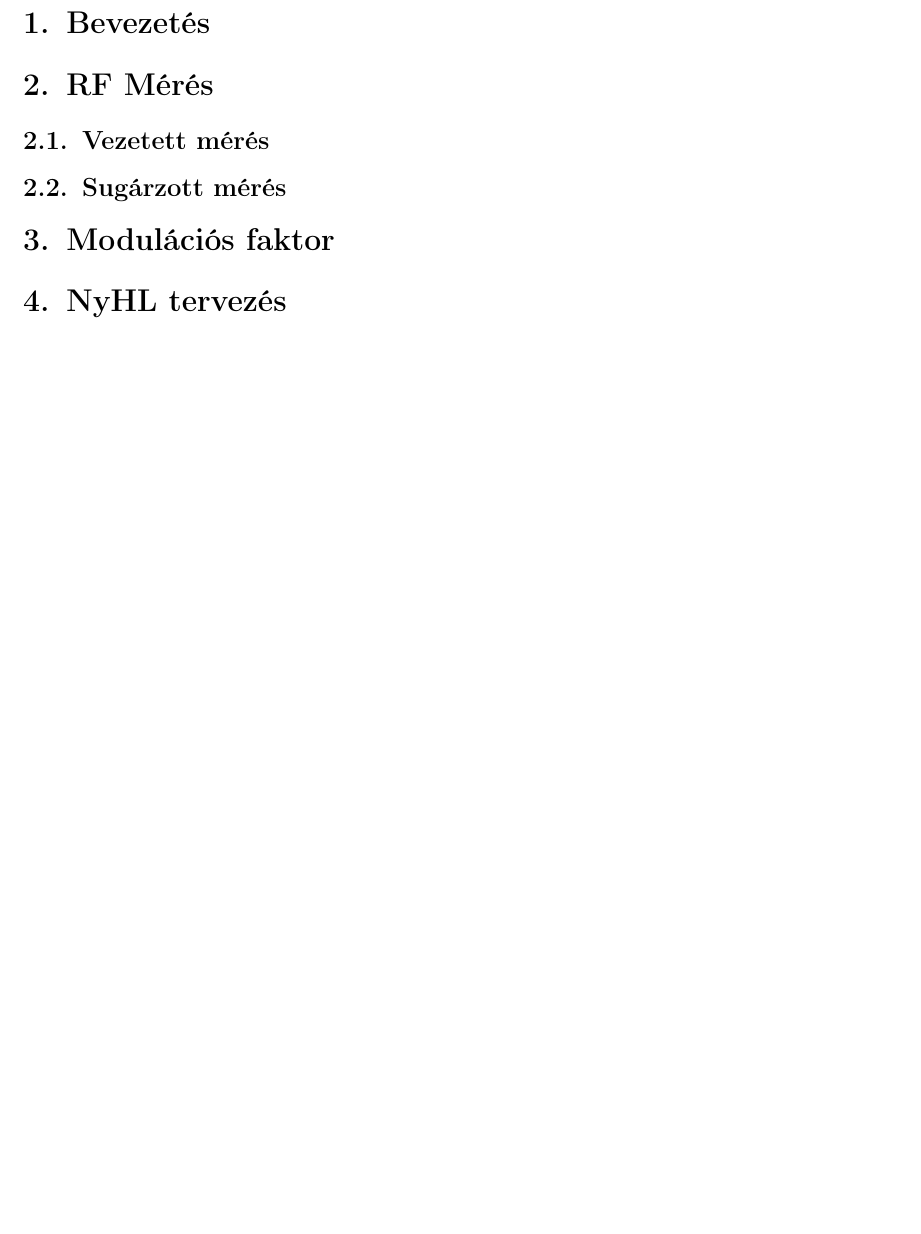
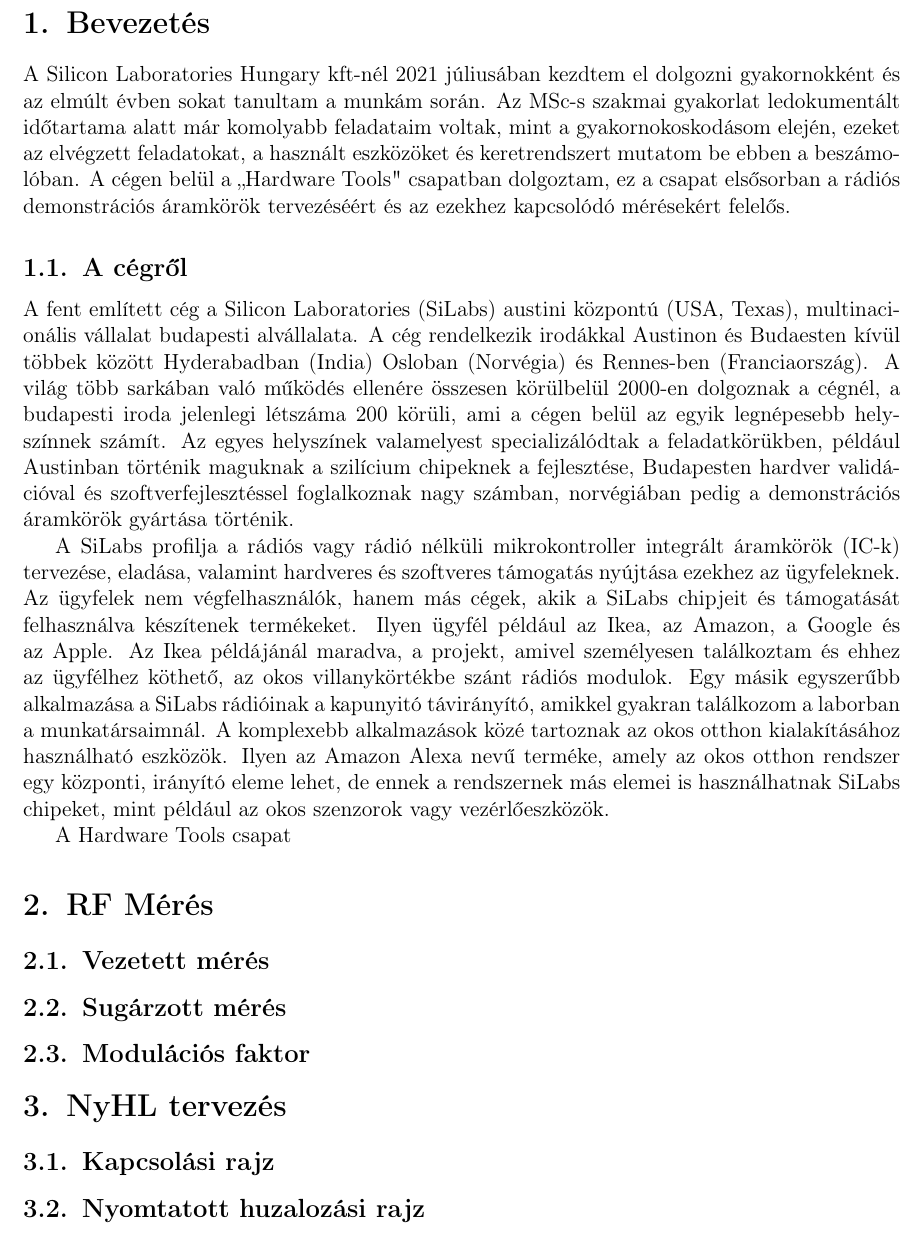
Before and after one commit to szilagyigabor/szakgyak, a LaTeX document (beszamolo/beszamolo.tex): part of page 2 of 2, cut so that both start at the same text, the shorter picture padded with empty space. Compiled offline with pdfLaTeX.

Commit message:
elkezdtem a beszámolót

```diff
--- a/beszamolo/beszamolo.tex
+++ b/beszamolo/beszamolo.tex
@@ -90,9 +90,18 @@
 \begin{document}
   	\maketitle
 	\section{Bevezetés}
+	A Silicon Laboratories Hungary kft-nél 2021 júliusában kezdtem el dolgozni gyakornokként és az elmúlt évben sokat tanultam a munkám során. Az MSc-s szakmai gyakorlat ledokumentált időtartama alatt már komolyabb feladataim voltak, mint a gyakornokoskodásom elején, ezeket az elvégzett feladatokat, a használt eszközöket és keretrendszert mutatom be ebben a beszámolóban. A cégen belül a ,,Hardware Tools" csapatban dolgoztam, ez a csapat elsősorban a rádiós demonstrációs áramkörök tervezéséért és az ezekhez kapcsolódó mérésekért felelős.
+	\subsection{A cégről}
+		A fent említett cég a Silicon Laboratories (SiLabs) austini központú (USA, Texas), multinacionális vállalat budapesti alvállalata. A cég rendelkezik irodákkal Austinon és Budaesten kívül többek között Hyderabadban (India) Osloban (Norvégia) és Rennes-ben (Franciaország). A világ több sarkában való működés ellenére összesen körülbelül 2000-en dolgoznak a cégnél, a budapesti iroda jelenlegi létszáma 200 körüli, ami a cégen belül az egyik legnépesebb helyszínnek számít. Az egyes helyszínek valamelyest specializálódtak a feladatkörükben, például Austinban történik maguknak a szilícium chipeknek a fejlesztése, Budapesten hardver validációval és szoftverfejlesztéssel foglalkoznak nagy számban, norvégiában pedig a demonstrációs áramkörök gyártása történik.
+		\par
+		A SiLabs profilja a rádiós vagy rádió nélküli mikrokontroller integrált áramkörök (IC-k) tervezése, eladása, valamint hardveres és szoftveres támogatás nyújtása ezekhez az ügyfeleknek. Az ügyfelek nem végfelhasználók, hanem más cégek, akik a SiLabs chipjeit és támogatását felhasználva készítenek termékeket. Ilyen ügyfél például az Ikea, az Amazon, a Google és az Apple. Az Ikea példájánál maradva, a projekt, amivel személyesen találkoztam és ehhez az ügyfélhez köthető, az okos villanykörtékbe szánt rádiós modulok. Egy másik egyszerűbb alkalmazása a SiLabs rádióinak a kapunyitó távirányító, amikkel gyakran találkozom a laborban a munkatársaimnál. A komplexebb alkalmazások közé tartoznak az okos otthon kialakításához használható eszközök. Ilyen az Amazon Alexa nevű terméke, amely az okos otthon rendszer egy központi, irányító eleme lehet, de ennek a rendszernek más elemei is használhatnak SiLabs chipeket, mint például az okos szenzorok vagy vezérlőeszközök.
+		\par
+		A Hardware Tools csapat
 	\section{RF Mérés}
 		\subsection{Vezetett mérés}
 		\subsection{Sugárzott mérés}
-	\section{Modulációs faktor}
+		\subsection{Modulációs faktor}
 	\section{NyHL tervezés}
+		\subsection{Kapcsolási rajz}
+		\subsection{Nyomtatott huzalozási rajz}
 \end{document}
```
Also changed, not shown: beszamolo/beszamolo.pdf.
